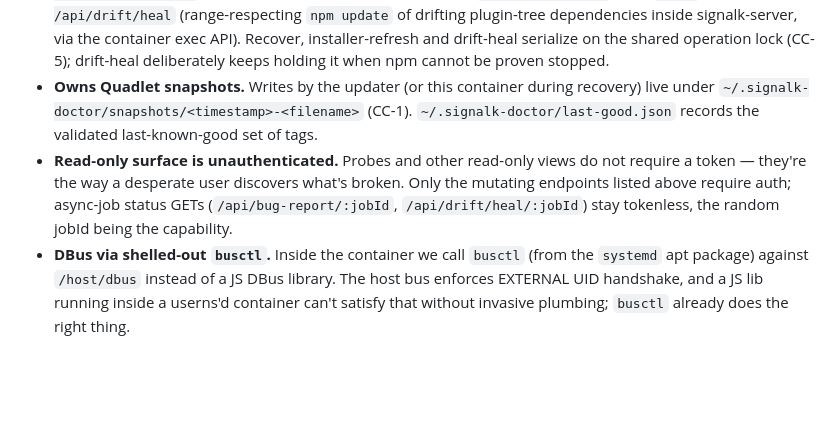
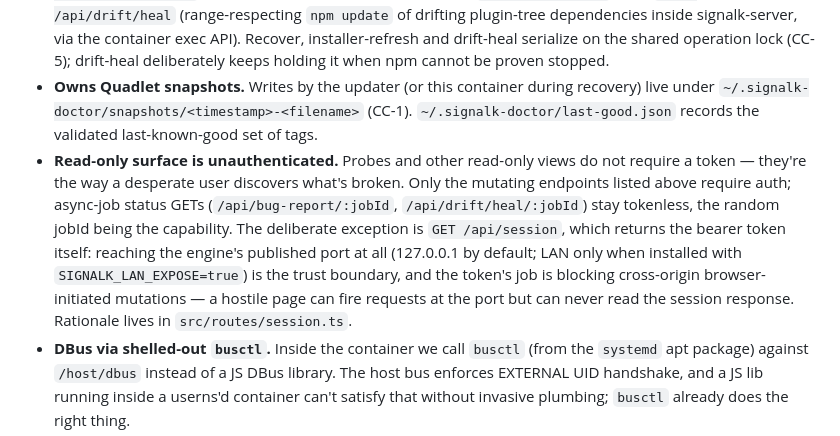
Before and after one commit to dirkwa/signalk-doctor-server, a Markdown page: AGENTS.md, the part around the change. GitHub-like rendering; blank space fills up the shorter version.

Commit message:
docs: name the session-route auth exception
GET /api/session returns the bearer token without requiring one — a
deliberate design (network reachability of the published port is the
trust boundary; the token blocks cross-origin browser mutations, which
cannot read the session response). The unauthenticated-surface bullet
now names it instead of silently contradicting it.

```diff
--- a/AGENTS.md
+++ b/AGENTS.md
@@ -8,7 +8,7 @@ Peer engine container for the SignalK container stack. Owns **diagnostics, last-
 - **Independent of the updater.** When the updater is broken (bad self-update, crashloop, DBus dead), this is the path back. It must work when nothing else does.
 - **Read-mostly by design.** Probes don't mutate. The full mutating surface — every route bearer-gated per CC-2 — is `POST /api/recover{,/updater}` (snapshot restore), `POST /api/installer/refresh` (host script/Quadlet-template rewrite), `POST /api/bug-report` (spawns the host collector), `POST /api/drift/refresh` (rescan; only rewrites the doctor's own `/data/drift.json`), and `POST /api/drift/heal` (range-respecting `npm update` of drifting plugin-tree dependencies inside signalk-server, via the container exec API). Recover, installer-refresh and drift-heal serialize on the shared operation lock (CC-5); drift-heal deliberately keeps holding it when npm cannot be proven stopped.
 - **Owns Quadlet snapshots.** Writes by the updater (or this container during recovery) live under `~/.signalk-doctor/snapshots/<timestamp>-<filename>` (CC-1). `~/.signalk-doctor/last-good.json` records the validated last-known-good set of tags.
-- **Read-only surface is unauthenticated.** Probes and other read-only views do not require a token — they're the way a desperate user discovers what's broken. Only the mutating endpoints listed above require auth; async-job status GETs (`/api/bug-report/:jobId`, `/api/drift/heal/:jobId`) stay tokenless, the random jobId being the capability.
+- **Read-only surface is unauthenticated.** Probes and other read-only views do not require a token — they're the way a desperate user discovers what's broken. Only the mutating endpoints listed above require auth; async-job status GETs (`/api/bug-report/:jobId`, `/api/drift/heal/:jobId`) stay tokenless, the random jobId being the capability. The deliberate exception is `GET /api/session`, which returns the bearer token itself: reaching the engine's published port at all (127.0.0.1 by default; LAN only when installed with `SIGNALK_LAN_EXPOSE=true`) is the trust boundary, and the token's job is blocking cross-origin browser-initiated mutations — a hostile page can fire requests at the port but can never read the session response. Rationale lives in `src/routes/session.ts`.
 - **DBus via shelled-out `busctl`.** Inside the container we call `busctl` (from the `systemd` apt package) against `/host/dbus` instead of a JS DBus library. The host bus enforces EXTERNAL UID handshake, and a JS lib running inside a userns'd container can't satisfy that without invasive plumbing; `busctl` already does the right thing.
 - **SignalK health probe is SSL-aware by observing runtime, not config.** The probe distinguishes a plain-HTTP signalk-server from a TLS-enabled one by what the HTTP endpoint returns (a direct response vs a redirect to HTTPS), and follows to HTTPS when redirected — rather than reading `ssl`/`sslport` out of `~/.signalk` (which the doctor deliberately does not mount). This self-heals when the operator toggles SSL. The exact status handling, the TLS-relaxed HTTPS hop, and the `SIGNALK_URL`/`SIGNALK_HTTPS_URL` env wiring (templated into our Quadlet by the installer) live in `src/probes/signalk-health.ts` + `src/probes/signalk-url.ts` and their tests — the authoritative source; implementation specifics are intentionally kept out of this bullet to avoid drift.
 
```
